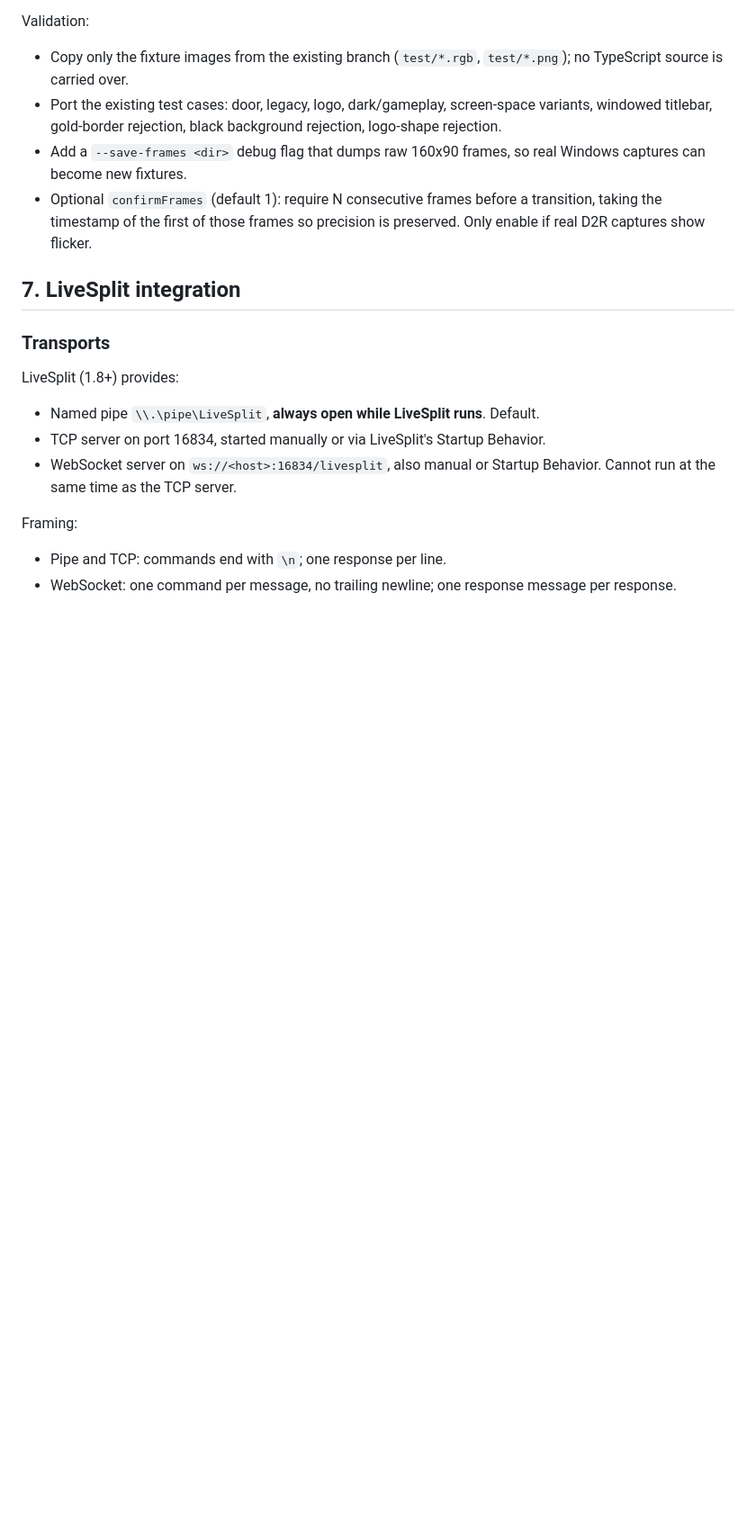
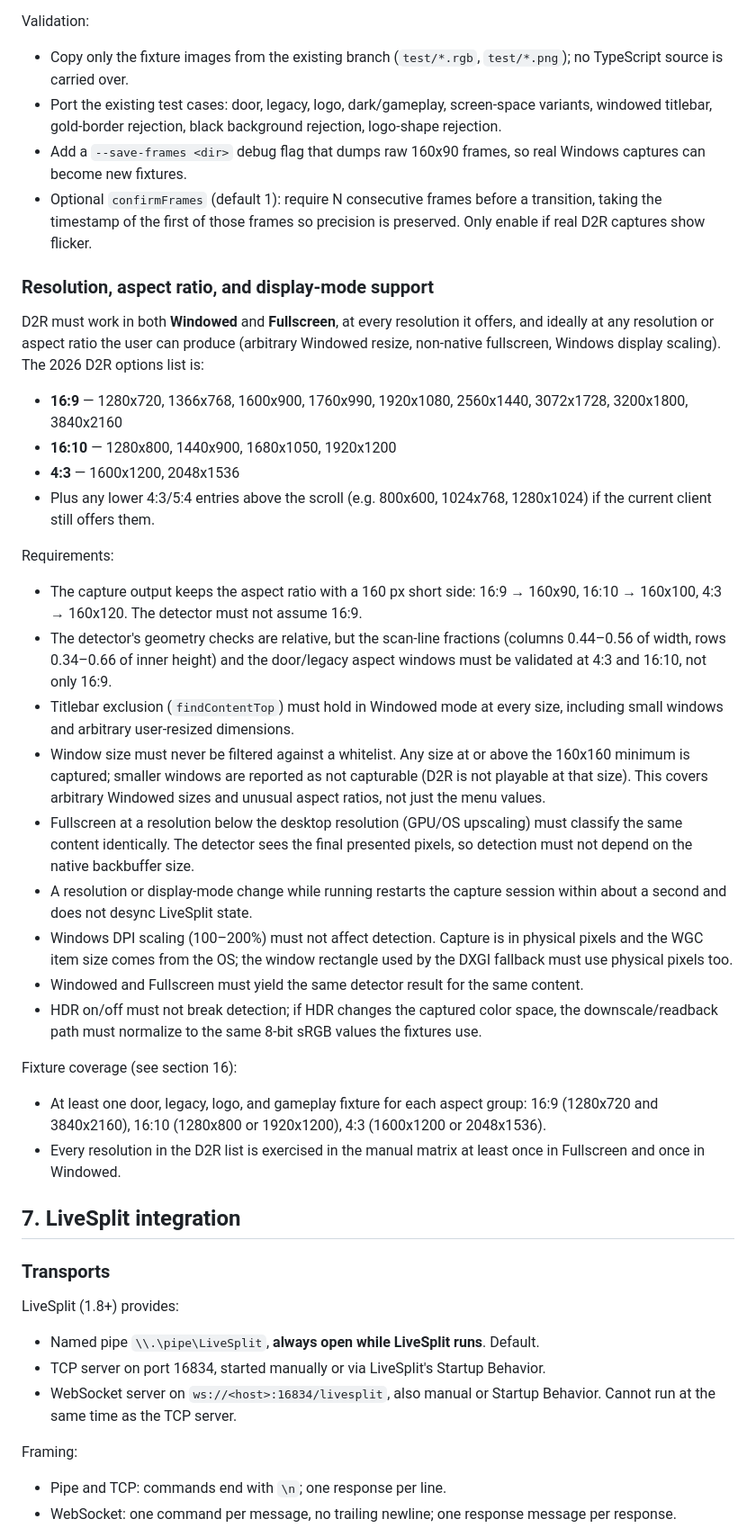
Before and after one commit to DiabloRun/diablorun-d2r-client, a Markdown page: PLAN.md, the part around one of its changes. Shown at 90% size. Drawn GitHub-style; blank space fills up the shorter version.

Commit message:
Plan resolution, aspect ratio, and display-mode coverage

```diff
--- a/PLAN.md
+++ b/PLAN.md
@@ -161,6 +165,55 @@ Validation:
 - Optional `confirmFrames` (default 1): require N consecutive frames before a
   transition, taking the timestamp of the first of those frames so precision is
   preserved. Only enable if real D2R captures show flicker.
+
+### Resolution, aspect ratio, and display-mode support
+
+D2R must work in both **Windowed** and **Fullscreen**, at every resolution it
+offers, and ideally at any resolution or aspect ratio the user can produce
+(arbitrary Windowed resize, non-native fullscreen, Windows display scaling). The
+2026 D2R options list is:
+
+- **16:9** — 1280x720, 1366x768, 1600x900, 1760x990, 1920x1080, 2560x1440,
+  3072x1728, 3200x1800, 3840x2160
+- **16:10** — 1280x800, 1440x900, 1680x1050, 1920x1200
+- **4:3** — 1600x1200, 2048x1536
+- Plus any lower 4:3/5:4 entries above the scroll (e.g. 800x600, 1024x768,
+  1280x1024) if the current client still offers them.
+
+Requirements:
+
+- The capture output keeps the aspect ratio with a 160 px short side: 16:9 →
+  160x90, 16:10 → 160x100, 4:3 → 160x120. The detector must not assume 16:9.
+- The detector's geometry checks are relative, but the scan-line fractions
+  (columns 0.44–0.56 of width, rows 0.34–0.66 of inner height) and the
+  door/legacy aspect windows must be validated at 4:3 and 16:10, not only 16:9.
+- Titlebar exclusion (`findContentTop`) must hold in Windowed mode at every
+  size, including small windows and arbitrary user-resized dimensions.
+- Window size must never be filtered against a whitelist. Any size at or above
+  the 160x160 minimum is captured; smaller windows are reported as not
+  capturable (D2R is not playable at that size). This covers arbitrary Windowed
+  sizes and unusual aspect ratios, not just the menu values.
+- Fullscreen at a resolution below the desktop resolution (GPU/OS upscaling)
+  must classify the same content identically. The detector sees the final
+  presented pixels, so detection must not depend on the native backbuffer size.
+- A resolution or display-mode change while running restarts the capture
+  session within about a second and does not desync LiveSplit state.
+- Windows DPI scaling (100–200%) must not affect detection. Capture is in
+  physical pixels and the WGC item size comes from the OS; the window rectangle
+  used by the DXGI fallback must use physical pixels too.
+- Windowed and Fullscreen must yield the same detector result for the same
+  content.
+- HDR on/off must not break detection; if HDR changes the captured color space,
+  the downscale/readback path must normalize to the same 8-bit sRGB values the
+  fixtures use.
+
+Fixture coverage (see section 16):
+
+- At least one door, legacy, logo, and gameplay fixture for each aspect group:
+  16:9 (1280x720 and 3840x2160), 16:10 (1280x800 or 1920x1200), 4:3
+  (1600x1200 or 2048x1536).
+- Every resolution in the D2R list is exercised in the manual matrix at least
+  once in Fullscreen and once in Windowed.
 
 ## 7. LiveSplit integration
 
```
Also changed, not shown: other parts of PLAN.md (+37 -6 lines).
